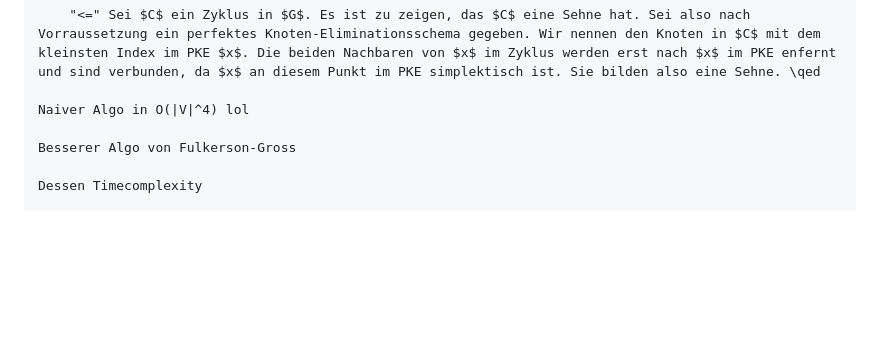
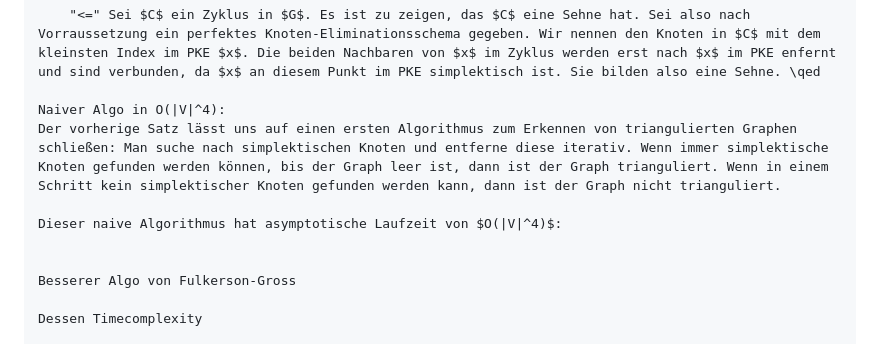
Before and after one commit to SirFloIII/Perfekte-Graphen, a Markdown page: kapitelplan.md, the part around the change printed below. Rendered like a GitHub page; blank space fills up the shorter version.

Commit message:
ein absatz wow

```diff
--- a/kapitelplan.md
+++ b/kapitelplan.md
@@ -84,7 +84,11 @@ Kapitel Triangulated Graphs
 
         "<=" Sei $C$ ein Zyklus in $G$. Es ist zu zeigen, das $C$ eine Sehne hat. Sei also nach Vorraussetzung ein perfektes Knoten-Eliminationsschema gegeben. Wir nennen den Knoten in $C$ mit dem kleinsten Index im PKE $x$. Die beiden Nachbaren von $x$ im Zyklus werden erst nach $x$ im PKE enfernt und sind verbunden, da $x$ an diesem Punkt im PKE simplektisch ist. Sie bilden also eine Sehne. \qed
 
-    Naiver Algo in O(|V|^4) lol
+    Naiver Algo in O(|V|^4):
+    Der vorherige Satz lässt uns auf einen ersten Algorithmus zum Erkennen von triangulierten Graphen schließen: Man suche nach simplektischen Knoten und entferne diese iterativ. Wenn immer simplektische Knoten gefunden werden können, bis der Graph leer ist, dann ist der Graph trianguliert. Wenn in einem Schritt kein simplektischer Knoten gefunden werden kann, dann ist der Graph nicht trianguliert.
+
+    Dieser naive Algorithmus hat asymptotische Laufzeit von $O(|V|^4)$:
+
 
     Besserer Algo von Fulkerson-Gross
 
```
Also changed, not shown: other parts of kapitelplan.md (+1 -1 lines).
